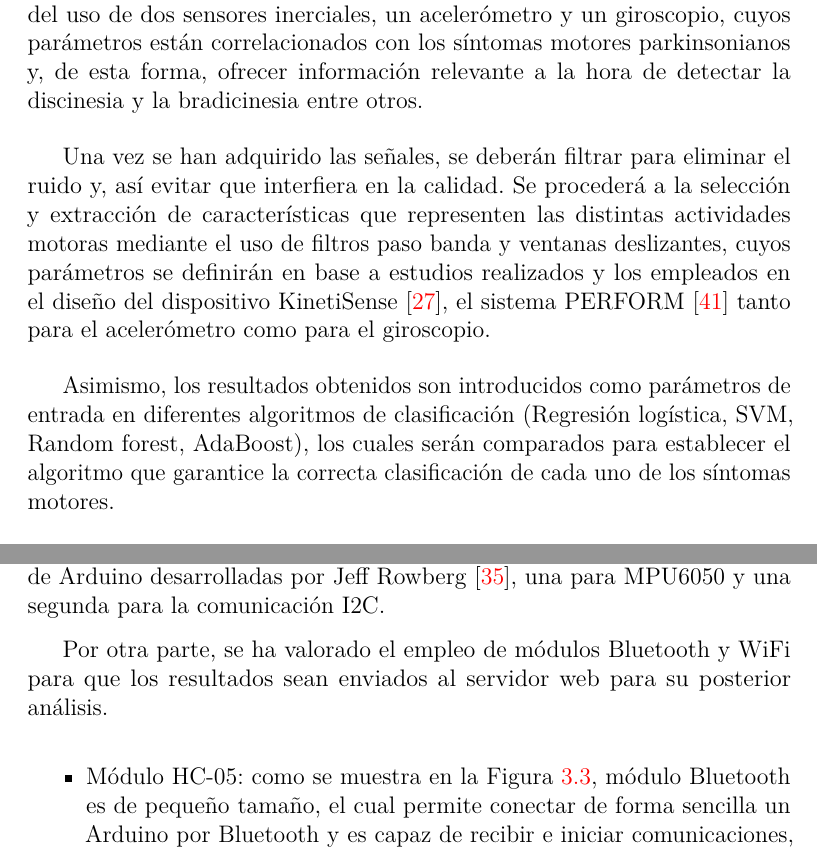
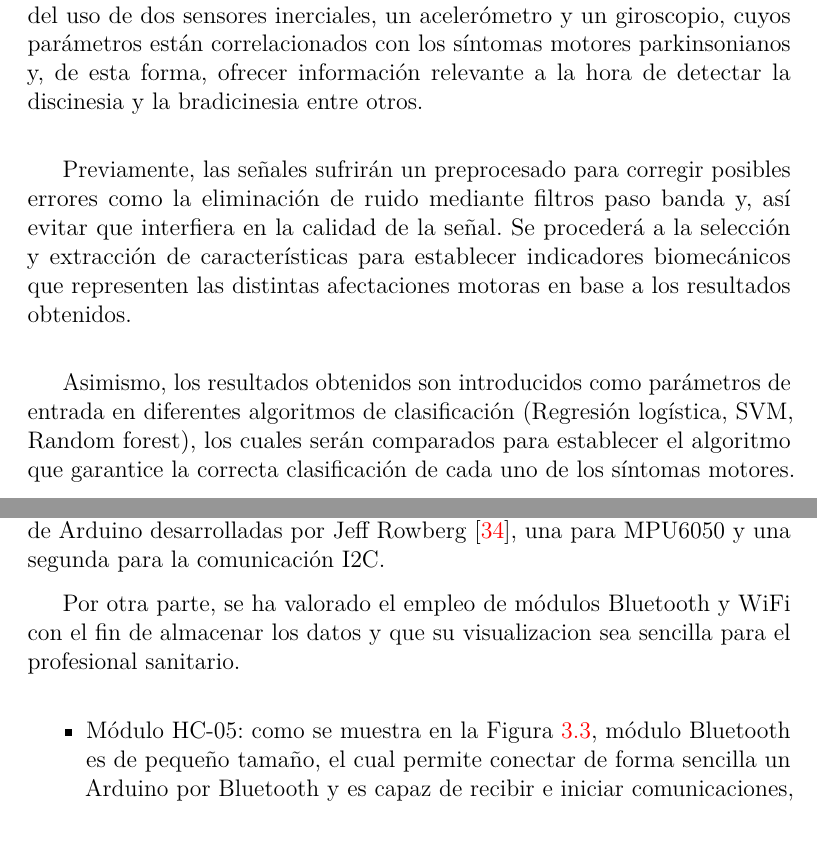
Before and after one commit to saragonzalezbarcena/TFG_Deteccion_Activ_Muscular, a LaTeX book (memoria.tex, which reads tex/3_metodologia.tex): two parts of pages 31 and 33 of 47, joined at a grey line, cut so that both start at the same text. Compiled offline with pdfLaTeX.

Commit message:
#15
Actualizar metodologia

```diff
--- a/tex/3_metodologia.tex
+++ b/tex/3_metodologia.tex
@@ -6,9 +6,9 @@
 
 Este apartado resume el análisis de las señales obtenidas por medio del uso de dos sensores inerciales, un acelerómetro y un giroscopio, cuyos parámetros están correlacionados con los síntomas motores parkinsonianos y, de esta forma, ofrecer información relevante a la hora de detectar la discinesia y la bradicinesia entre otros.
 
-Una vez se han adquirido las señales, se deberán filtrar para eliminar el ruido y, así evitar que interfiera en la calidad. Se procederá a la selección y extracción de características que representen las distintas actividades motoras mediante el uso de filtros paso banda y ventanas deslizantes, cuyos parámetros se definirán en base a estudios realizados y los empleados en el diseño del dispositivo KinetiSense \cite{mera2013quantitative}, el sistema PERFORM \cite{tzallas2014perform} tanto para el acelerómetro como para el giroscopio.
+Previamente, las señales sufrirán un preprocesado para corregir posibles errores como la eliminación de ruido mediante filtros paso banda y, así evitar que interfiera en la calidad de la señal. Se procederá a la selección y extracción de características para establecer indicadores biomecánicos que representen las distintas afectaciones motoras en base a los resultados obtenidos.
 
-Asimismo, los resultados obtenidos son introducidos como parámetros de entrada en diferentes algoritmos de clasificación (Regresión logística, SVM, Random forest, AdaBoost), los cuales serán comparados para establecer el algoritmo que garantice la correcta clasificación de cada uno de los síntomas motores.
+Asimismo, los resultados obtenidos son introducidos como parámetros de entrada en diferentes algoritmos de clasificación (Regresión logística, SVM, Random forest), los cuales serán comparados para establecer el algoritmo que garantice la correcta clasificación de cada uno de los síntomas motores.
 
 
 En el \textit{Anexo Descripción de adquisición y tratamiento de datos} se explica de forma detallada las características de las señales que devuelven los acelerómetros y los giroscopios, así como la presencia de tablas que muestren los parámetros de los filtros pasa banda y de las ventanas deslizantes empleados para caracterizar los síntomas parkinsonianos.
@@ -62,7 +62,7 @@ Además, la comunicación puede realizarse tanto por SPI como por bus I2C. La te
 
 Para realizar la lectura del sensor MPU6050, se emplearán dos biblioteca de Arduino desarrolladas por Jeff Rowberg \cite{website:github.com/jrowberg}, una para MPU6050 y una segunda para la comunicación I2C.
 
-Por otra parte, se ha valorado el empleo de módulos Bluetooth y WiFi para que los resultados sean enviados al servidor web para su posterior análisis.
+Por otra parte, se ha valorado el empleo de módulos Bluetooth y WiFi con el fin de almacenar los datos y que su visualizacion sea sencilla para el profesional sanitario.
 
 \begin{itemize}
     \item Módulo HC-05: como se muestra en la Figura \ref{fig:HC-O5}, módulo Bluetooth es de pequeño tamaño, el cual permite conectar de forma sencilla un Arduino por Bluetooth y es capaz de recibir e iniciar comunicaciones, a diferencia del módulo Hc-06.
```
Also changed, not shown: tex/3_metodologia.tex (1 more changed lines).
